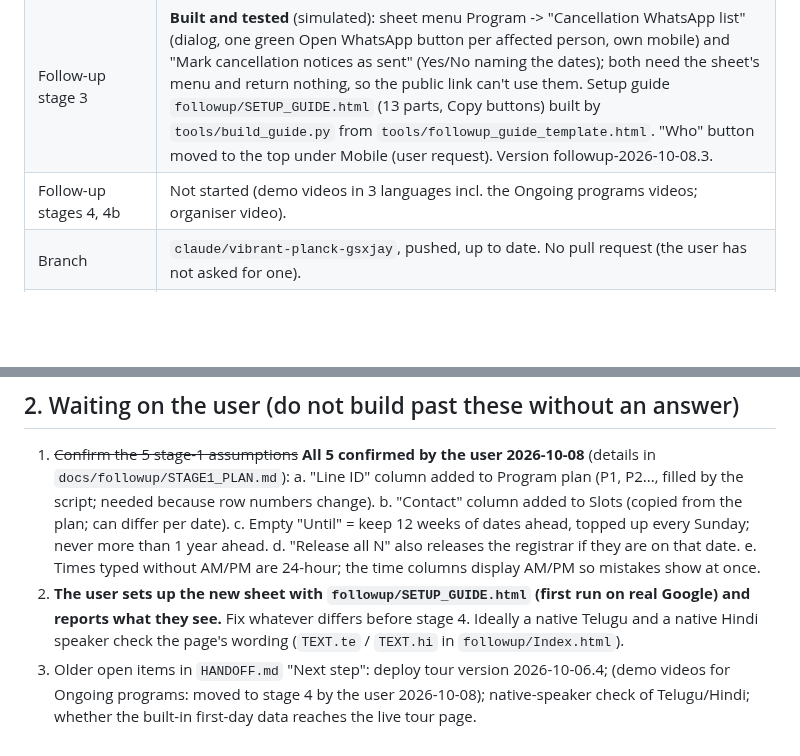
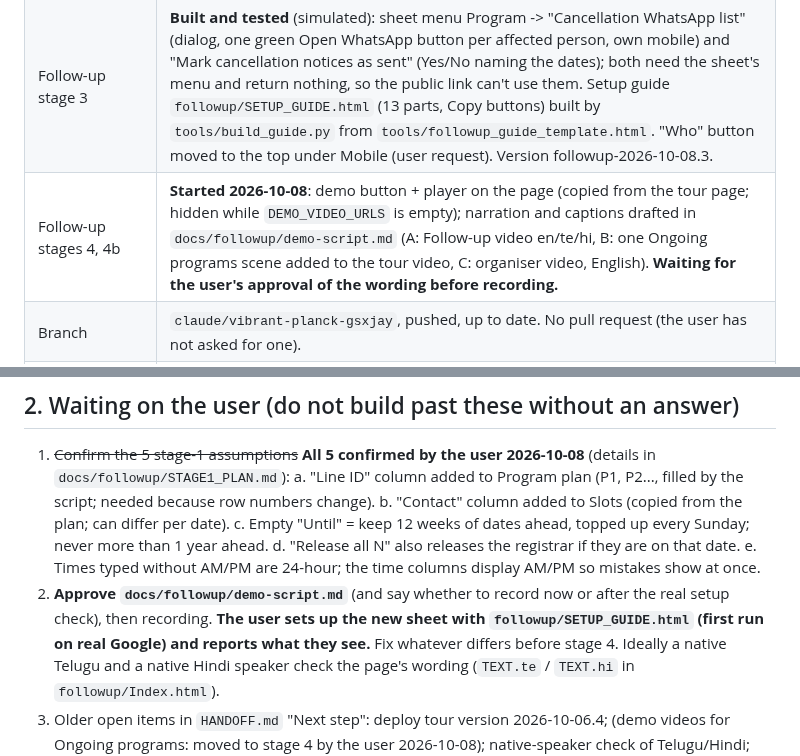
Before and after one commit to MamtaMukeshK/task-self-assign-sahaja-hyd, a Markdown page: resume.md, 2 parts joined by grey strips. GitHub-like rendering; blank space fills up the shorter version.

```diff
--- a/resume.md
+++ b/resume.md
@@ -13,7 +13,7 @@ every session: replace "Where things stand" and "Next steps", and add to "Learni
 | Follow-up stage 2a (page) | **Built and tested** in a browser against the simulated sheet, not run on real Google: `followup/Index.html` + `doGet` + `test/followup.page.test.js`. One-week calendar, date list (2 weeks, "Show 2 more weeks"), cards, select several dates, repeat, confirmation list, Release, 12-hour rule, phone/tablet/laptop. English only. |
 | Follow-up stage 2b (page) | **Built and tested** (same limits as 2a): "Who" button (speaker list with first-time mobile, typed others, Include me too), group confirmation, ✕ per person you registered, "Release all N for this date", My registrations (count + next date + Show), red cancellation notice (names the people you registered), language switch with Telugu and Hindi (**not checked by native speakers**), server messages translated. Page version followup-2026-10-08.2. |
 | Follow-up stage 3 | **Built and tested** (simulated): sheet menu Program -> "Cancellation WhatsApp list" (dialog, one green Open WhatsApp button per affected person, own mobile) and "Mark cancellation notices as sent" (Yes/No naming the dates); both need the sheet's menu and return nothing, so the public link can't use them. Setup guide `followup/SETUP_GUIDE.html` (13 parts, Copy buttons) built by `tools/build_guide.py` from `tools/followup_guide_template.html`. "Who" button moved to the top under Mobile (user request). Version followup-2026-10-08.3. |
-| Follow-up stages 4, 4b | Not started (demo videos in 3 languages incl. the Ongoing programs videos; organiser video). |
+| Follow-up stages 4, 4b | **Started 2026-10-08**: demo button + player on the page (copied from the tour page; hidden while `DEMO_VIDEO_URLS` is empty); narration and captions drafted in `docs/followup/demo-script.md` (A: Follow-up video en/te/hi, B: one Ongoing programs scene added to the tour video, C: organiser video, English). **Waiting for the user's approval of the wording before recording.** |
 | Branch | `claude/vibrant-planck-gsxjay`, pushed, up to date. No pull request (the user has not asked for one). |
 | Tests | `cd test && npm install && npm test`: 89 tests (77 tour page + 9 Follow-up server + 3 Follow-up page/guide), all passing on 2026-10-08. |
 
@@ -24,7 +24,8 @@ every session: replace "Where things stand" and "Next steps", and add to "Learni
    c. Empty "Until" = keep 12 weeks of dates ahead, topped up every Sunday; never more than 1 year ahead.
    d. "Release all N" also releases the registrar if they are on that date.
    e. Times typed without AM/PM are 24-hour; the time columns display AM/PM so mistakes show at once.
-2. **The user sets up the new sheet with `followup/SETUP_GUIDE.html` (first run on real Google) and reports what they
+2. **Approve `docs/followup/demo-script.md`** (and say whether to record now or after the real setup check), then
+   recording. **The user sets up the new sheet with `followup/SETUP_GUIDE.html` (first run on real Google) and reports what they
    see.** Fix whatever differs before stage 4. Ideally a native Telugu and a native Hindi speaker check the page's
    wording (`TEXT.te` / `TEXT.hi` in `followup/Index.html`).
 3. Older open items in `HANDOFF.md` "Next step": deploy tour version 2026-10-06.4; (demo videos for Ongoing programs: moved to stage 4 by the user 2026-10-08);
```
Also changed, not shown: HANDOFF.md (+5 -0 lines).
